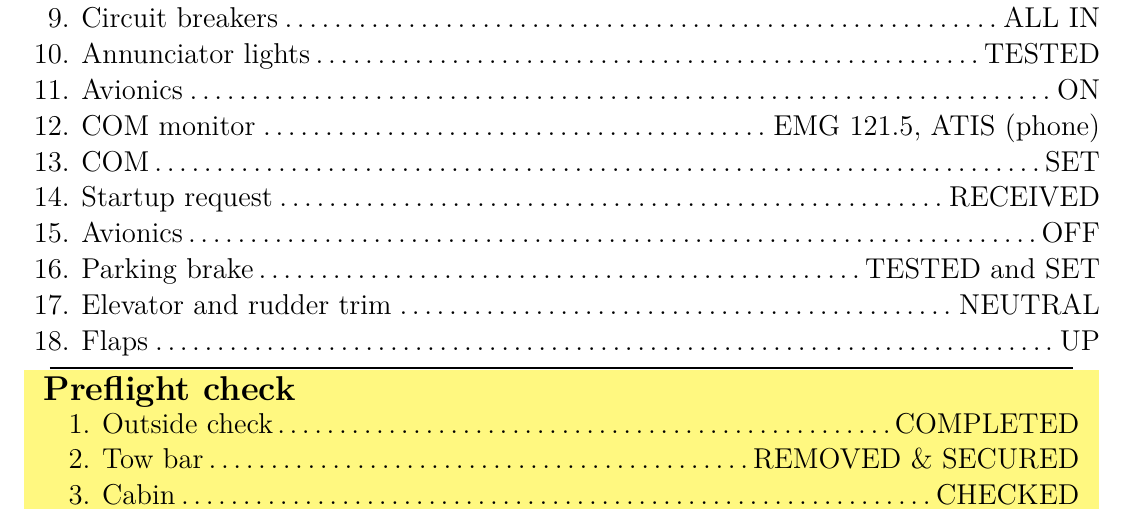
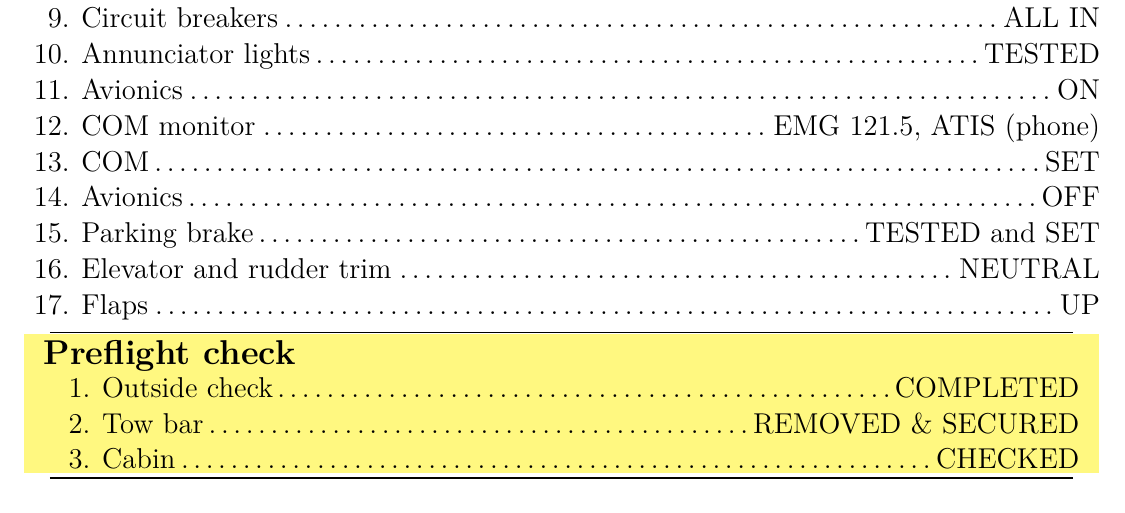
Before and after one commit to XonqNopp/flying, a LaTeX document (checklists/robin400140b.tex, which reads checklists/robinPreparation.tex): part of page 1 of 4, cut so that both start at the same text. Compiled offline with pdfLaTeX.

Commit message:
[checklists/robin] no more startup request

```diff
--- a/checklists/robinPreparation.tex
+++ b/checklists/robinPreparation.tex
@@ -14,7 +14,6 @@
 	\Check{Avionics}{ON}
 	\Check{COM monitor}{EMG 121.5, ATIS (phone)}
 	\Check{COM}{SET}
-	\Check{Startup request}{RECEIVED}
 	\Check{Avionics}{OFF}
 	\Check{Parking brake}{TESTED and SET}
 	\Check{Elevator and rudder trim}{NEUTRAL}
```
